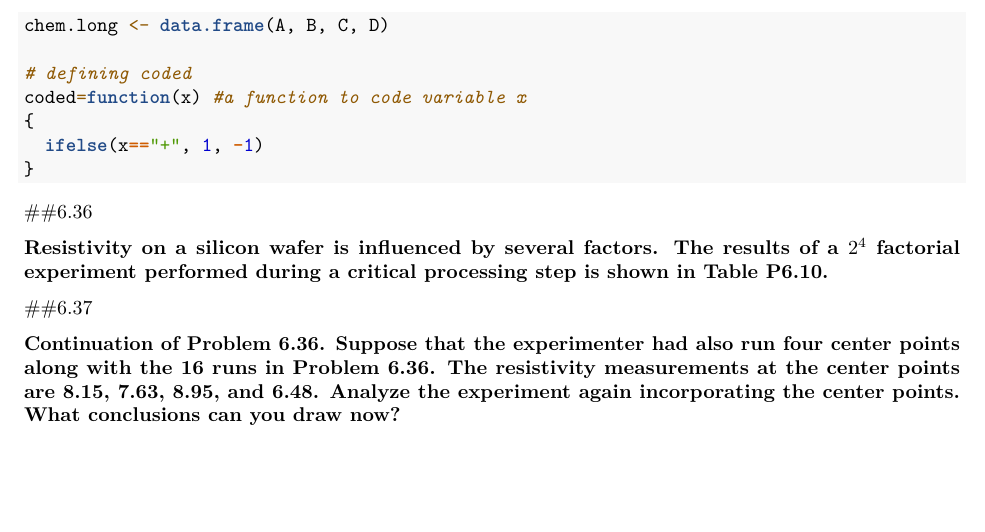
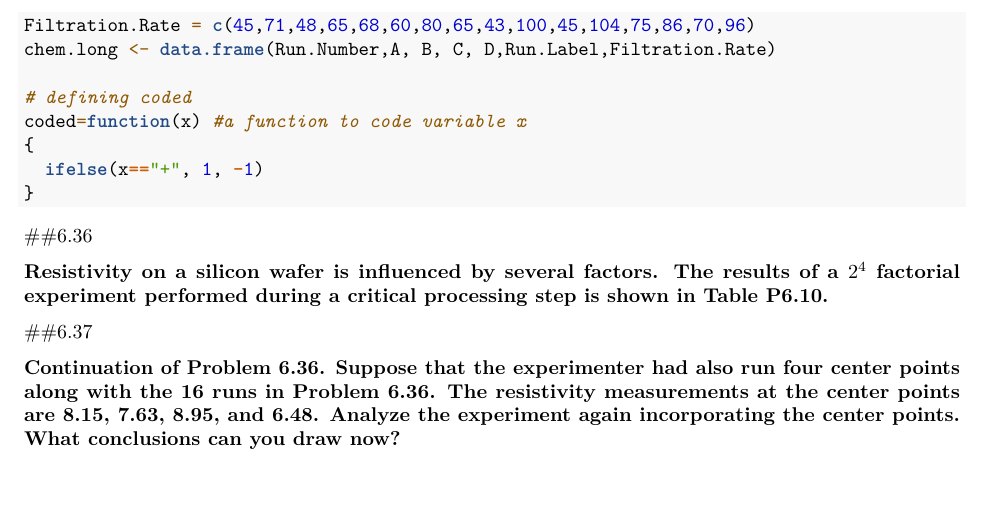
Before and after one commit to emmjia/HCH6-JLEM-Math447, an R Markdown document (HCH6-JLEM-Math 447.Rmd): part of page 23 of 23, cut at the place of the change. Rendered offline with R 4.5, knitr and Pandoc, then LaTeX, with nearby package versions.

Commit message:
Fixing up the datset for 6.25. It should be officially good.

```diff
--- a/HCH6-JLEM-Math 447.Rmd
+++ b/HCH6-JLEM-Math 447.Rmd
@@ -446,7 +446,8 @@ A <- rep(c("-", "+"), times = 8)
 B <- rep(c("-", "+"), each = 2, times = 4)
 C <- rep(c("-", "+"), each = 4, times = 2)
 D <- rep(c("-", "+"), each = 8)
-chem.long <- data.frame(A, B, C, D)
+Filtration.Rate = c(45,71,48,65,68,60,80,65,43,100,45,104,75,86,70,96)
+chem.long <- data.frame(Run.Number,A, B, C, D,Run.Label,Filtration.Rate)
 
 # defining coded
 coded=function(x) #a function to code variable x
```
